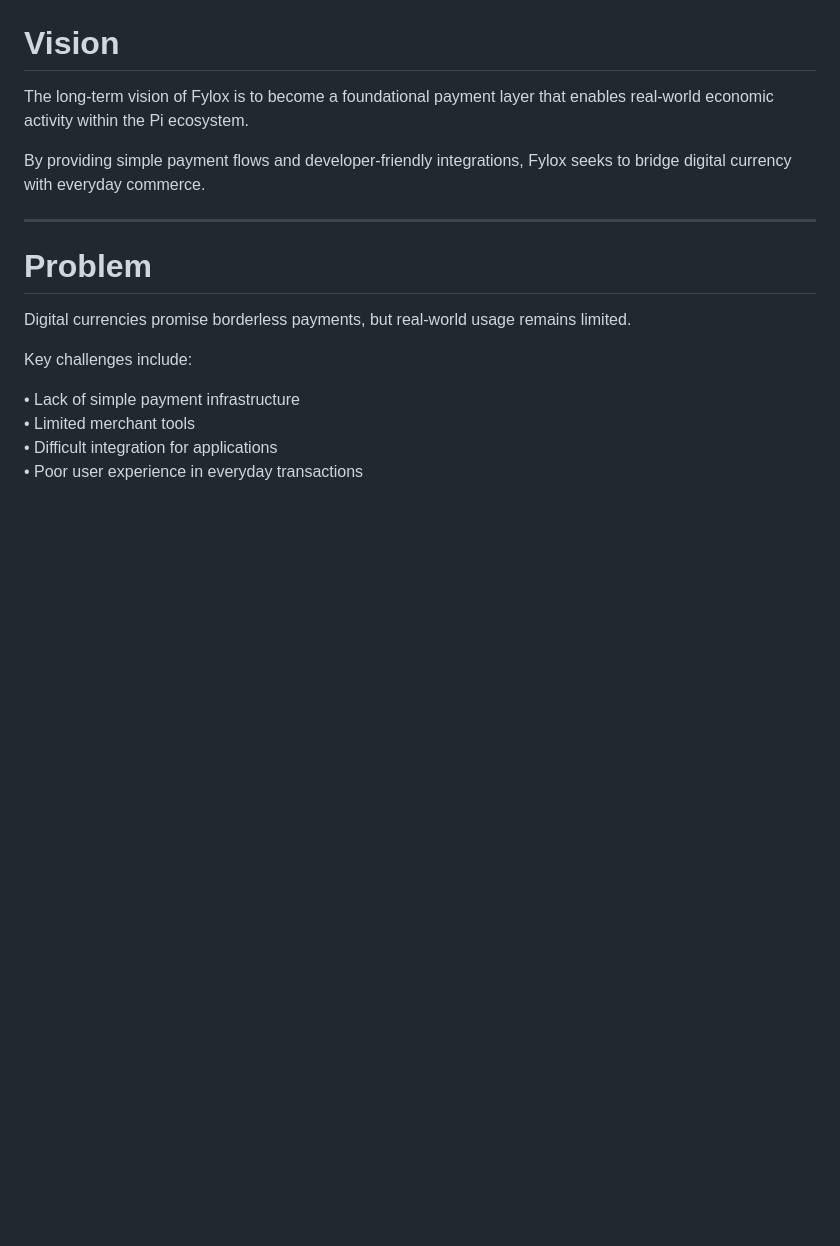
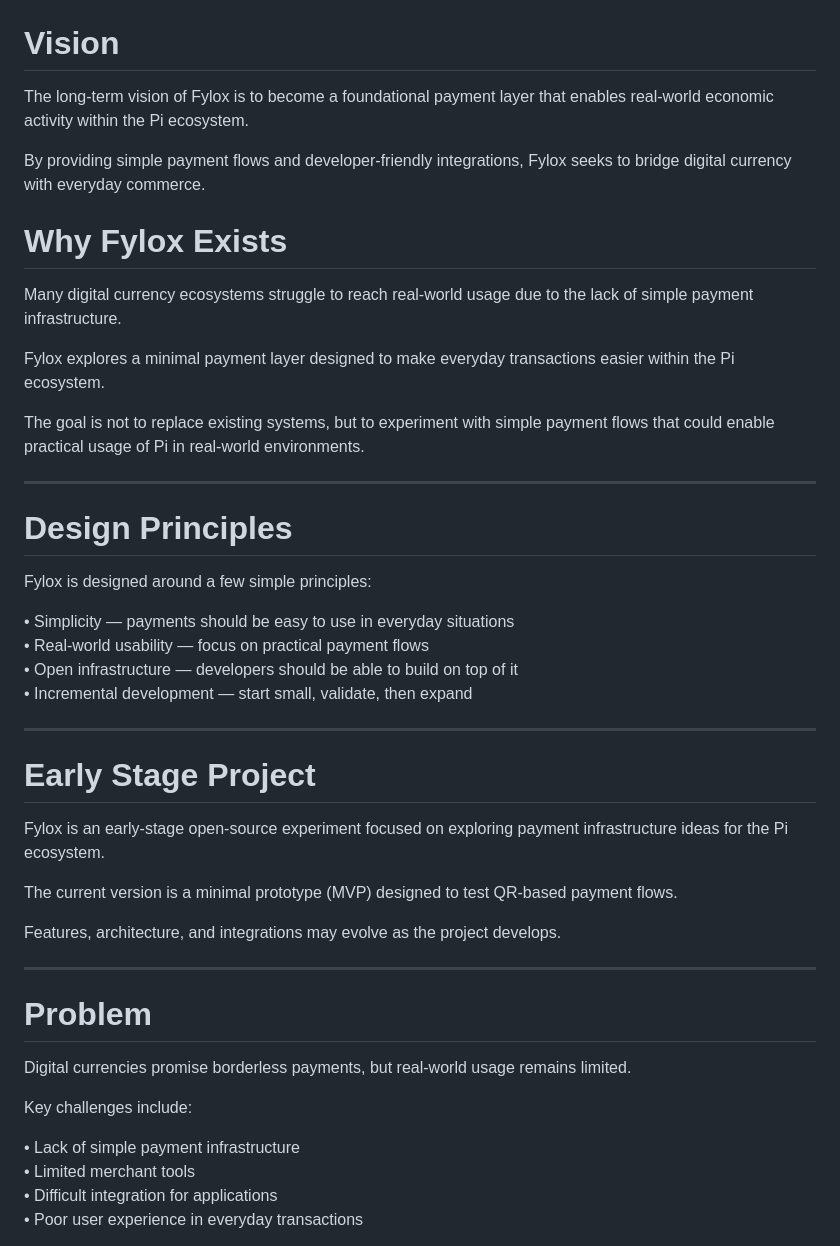
Before and after one commit to fylox-protocol/fylox-protocol, a Markdown page: README.md, the part around the change. Rendered like a GitHub page; blank space fills up the shorter version.

```diff
--- a/README.md
+++ b/README.md
@@ -18,6 +18,35 @@ The protocol aims to simplify how users, merchants, and applications interact wi
 The long-term vision of Fylox is to become a foundational payment layer that enables real-world economic activity within the Pi ecosystem.
 
 By providing simple payment flows and developer-friendly integrations, Fylox seeks to bridge digital currency with everyday commerce.
+
+# Why Fylox Exists
+
+Many digital currency ecosystems struggle to reach real-world usage due to the lack of simple payment infrastructure.
+
+Fylox explores a minimal payment layer designed to make everyday transactions easier within the Pi ecosystem.
+
+The goal is not to replace existing systems, but to experiment with simple payment flows that could enable practical usage of Pi in real-world environments.
+
+---
+
+# Design Principles
+
+Fylox is designed around a few simple principles:
+
+• Simplicity — payments should be easy to use in everyday situations
+• Real-world usability — focus on practical payment flows
+• Open infrastructure — developers should be able to build on top of it
+• Incremental development — start small, validate, then expand
+
+---
+
+# Early Stage Project
+
+Fylox is an early-stage open-source experiment focused on exploring payment infrastructure ideas for the Pi ecosystem.
+
+The current version is a minimal prototype (MVP) designed to test QR-based payment flows.
+
+Features, architecture, and integrations may evolve as the project develops.
 
 ---
 
```
